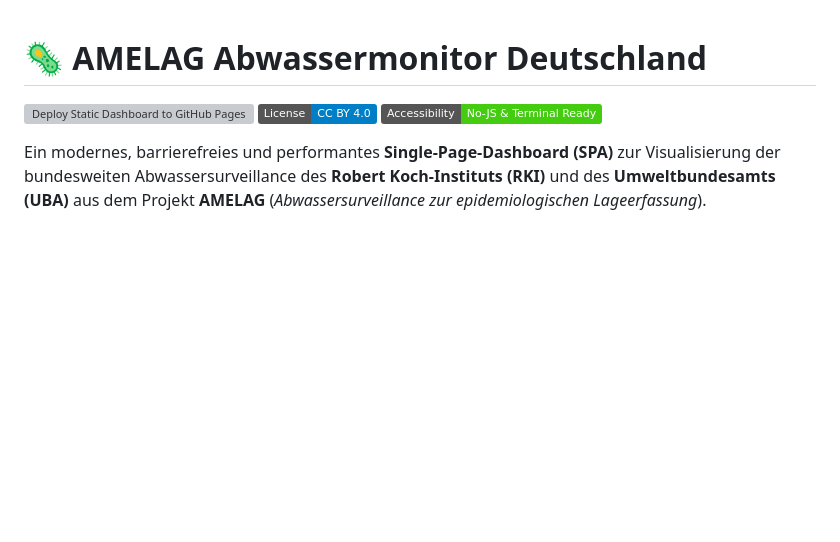
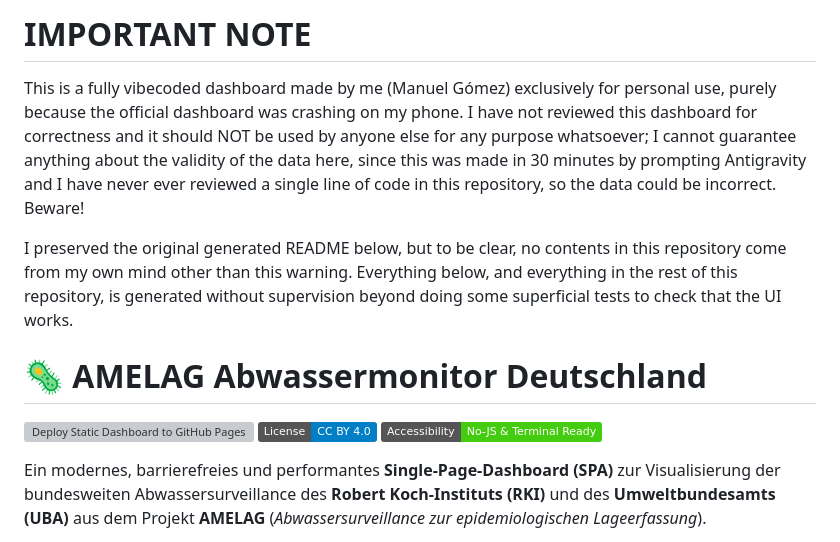
Before and after one commit to mgomezch/amelag-dashboard, a Markdown page: README.md, the part around the change. Rendered like a GitHub page; badges without logos; blank space fills up the shorter version; grey boxes are pictures that could not be loaded.

Commit message:
Disclaimer

```diff
--- a/README.md
+++ b/README.md
@@ -1,3 +1,9 @@
+# IMPORTANT NOTE
+
+This is a fully vibecoded dashboard made by me (Manuel Gómez) exclusively for personal use, purely because the official dashboard was crashing on my phone.  I have not reviewed this dashboard for correctness and it should NOT be used by anyone else for any purpose whatsoever; I cannot guarantee anything about the validity of the data here, since this was made in 30 minutes by prompting Antigravity and I have never ever reviewed a single line of code in this repository, so the data could be incorrect.  Beware!
+
+I preserved the original generated README below, but to be clear, no contents in this repository come from my own mind other than this warning.  Everything below, and everything in the rest of this repository, is generated without supervision beyond doing some superficial tests to check that the UI works.
+
 # 🦠 AMELAG Abwassermonitor Deutschland
 
 [![Deploy Static Dashboard to GitHub Pages](https://github.com/mgomezch/amelag-dashboard/actions/workflows/deploy.yml/badge.svg)](https://github.com/mgomezch/amelag-dashboard/actions)
```
